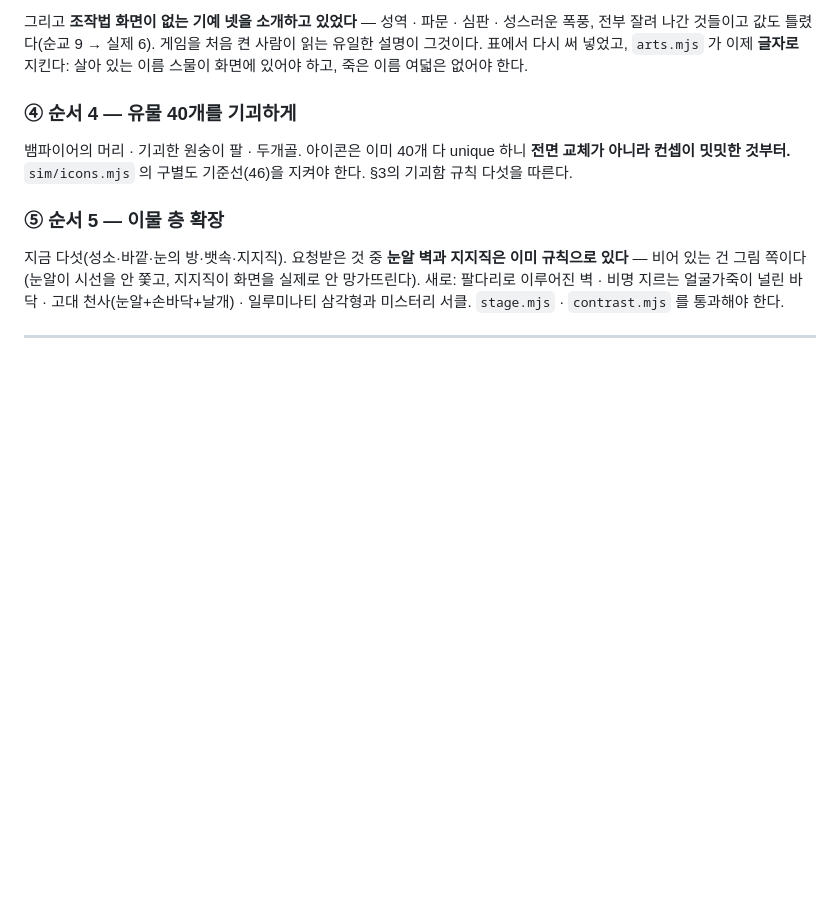
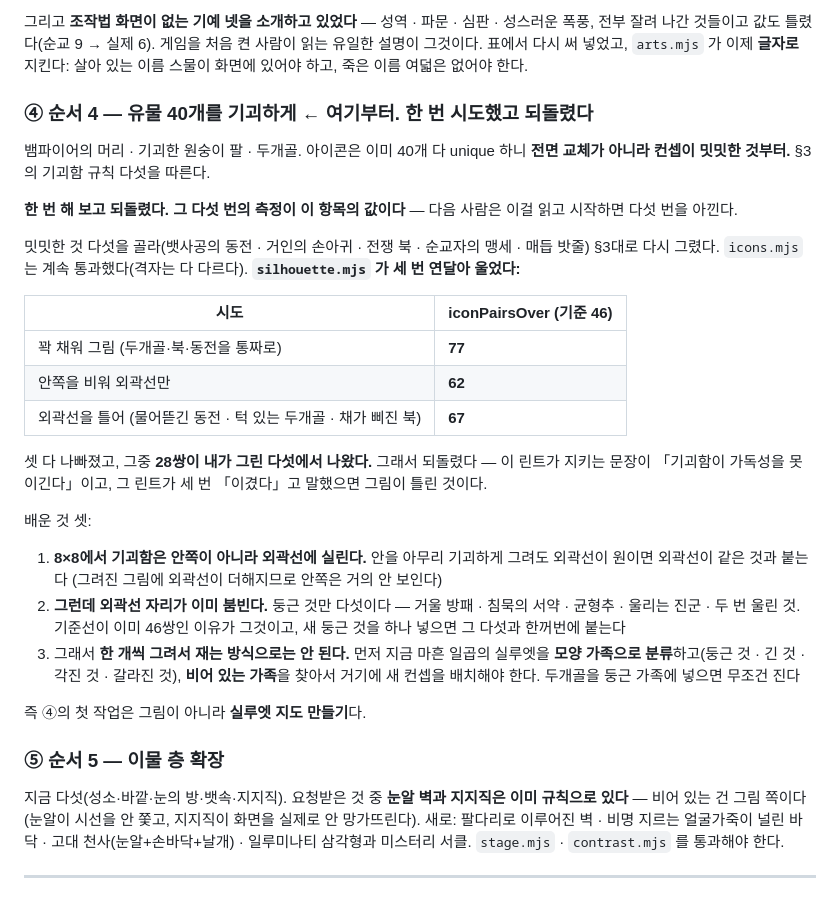
Before and after one commit to graviton94/ROGUELIKE, a Markdown page: NEXT.md, the part around the change. Rendered like a GitHub page; blank space fills up the shorter version.

Commit message:
순서 4를 한 번 해 보고 되돌린다 — 실루엣 린트가 세 번 이겼다
밋밋한 유물 아이콘 다섯(뱃사공의 동전 · 거인의 손아귀 · 전쟁 북 ·
순교자의 맹세 · 매듭 밧줄)을 §3의 기괴함 규칙대로 다시 그렸다.
`icons.mjs` 는 계속 통과했다 — 격자는 마흔일곱이 다 다르다.
**`silhouette.mjs` 가 세 번 연달아 울었다:**

  꽉 채워 그림 (두개골·북·동전을 통짜로)     iconPairsOver 46 → 77
  안쪽을 비워 외곽선만                                    46 → 62
  외곽선을 틀어 (물어뜯긴 동전·턱 있는 두개골)            46 → 67

셋 다 나빠졌고 그중 **28쌍이 내가 그린 다섯에서** 나왔다. 그래서
되돌렸다(`git checkout src/pixels.js`). 이 린트가 지키는 문장이
「기괴함이 가독성을 못 이긴다」이고, 그것이 세 번 「이겼다」고 말했으면
틀린 것은 그림이다. 기준선을 올려서 통과시키는 것은 이 저장소가
금지한 일이다(§3 — 올리려면 왜인지 적어야 하고, 여기서 댈 이유는
「내 그림을 통과시키고 싶다」뿐이다).

되돌렸지만 다섯 번의 측정은 남긴다. NEXT.md ④ 에 표와 배운 것 셋을
적었다:

  1. 8×8에서 기괴함은 **안쪽이 아니라 외곽선**에 실린다 — 그려진
     그림에는 외곽선이 더해지므로 안쪽 디테일은 거의 안 보인다
  2. 그런데 **외곽선 자리가 이미 붐빈다.** 둥근 것만 다섯이다(거울
     방패·침묵의 서약·균형추·울리는 진군·두 번 울린 것). 기준선이
     이미 46쌍인 이유가 그것이고, 새 둥근 것 하나가 그 다섯과 한꺼번에
     붙는다
  3. 그래서 **한 개씩 그려서 재는 방식으로는 안 된다.** ④의 첫 작업은
     그림이 아니라 **실루엣 지도**다 — 마흔일곱을 모양 가족으로 나누고
     (둥근 것·긴 것·각진 것·갈라진 것) 비어 있는 가족에 새 컨셉을
     배치해야 한다. 두개골을 둥근 가족에 넣으면 무조건 진다

이 커밋은 그림을 한 장도 안 바꾼다. 다음 사람이 같은 다섯 번을 안
하도록 측정만 남긴다.

벤치: silhouette · icons · contrast · knots · lint 전부 기준선 유지

Co-Authored-By: Claude Opus 5 <noreply@anthropic.com>
Claude-Session: https://claude.ai/code/session_01PmNPkuMhnLY7oFZKoc2TMZ

```diff
--- a/NEXT.md
+++ b/NEXT.md
@@ -176,11 +176,42 @@ sim/mana.mjs 안에 그 판단을 적어 뒀다.
 다시 써 넣었고, `arts.mjs` 가 이제 **글자로** 지킨다: 살아 있는 이름
 스물이 화면에 있어야 하고, 죽은 이름 여덟은 없어야 한다.
 
-### ④ 순서 4 — 유물 40개를 기괴하게
+### ④ 순서 4 — 유물 40개를 기괴하게  ← **여기부터. 한 번 시도했고 되돌렸다**
 뱀파이어의 머리 · 기괴한 원숭이 팔 · 두개골. 아이콘은 이미 40개 다
-unique 하니 **전면 교체가 아니라 컨셉이 밋밋한 것부터.**
-`sim/icons.mjs` 의 구별도 기준선(46)을 지켜야 한다. §3의 기괴함 규칙
-다섯을 따른다.
+unique 하니 **전면 교체가 아니라 컨셉이 밋밋한 것부터.** §3의 기괴함
+규칙 다섯을 따른다.
+
+**한 번 해 보고 되돌렸다. 그 다섯 번의 측정이 이 항목의 값이다** —
+다음 사람은 이걸 읽고 시작하면 다섯 번을 아낀다.
+
+밋밋한 것 다섯을 골라(뱃사공의 동전 · 거인의 손아귀 · 전쟁 북 ·
+순교자의 맹세 · 매듭 밧줄) §3대로 다시 그렸다. `icons.mjs` 는 계속
+통과했다(격자는 다 다르다). **`silhouette.mjs` 가 세 번 연달아 울었다:**
+
+| 시도 | iconPairsOver (기준 46) |
+|---|---|
+| 꽉 채워 그림 (두개골·북·동전을 통짜로) | **77** |
+| 안쪽을 비워 외곽선만 | **62** |
+| 외곽선을 틀어 (물어뜯긴 동전 · 턱 있는 두개골 · 채가 삐진 북) | **67** |
+
+셋 다 나빠졌고, 그중 **28쌍이 내가 그린 다섯에서 나왔다.** 그래서
+되돌렸다 — 이 린트가 지키는 문장이 「기괴함이 가독성을 못 이긴다」이고,
+그 린트가 세 번 「이겼다」고 말했으면 그림이 틀린 것이다.
+
+배운 것 셋:
+1. **8×8에서 기괴함은 안쪽이 아니라 외곽선에 실린다.** 안을 아무리
+   기괴하게 그려도 외곽선이 원이면 외곽선이 같은 것과 붙는다
+   (그려진 그림에 외곽선이 더해지므로 안쪽은 거의 안 보인다)
+2. **그런데 외곽선 자리가 이미 붐빈다.** 둥근 것만 다섯이다 —
+   거울 방패 · 침묵의 서약 · 균형추 · 울리는 진군 · 두 번 울린 것.
+   기준선이 이미 46쌍인 이유가 그것이고, 새 둥근 것을 하나 넣으면
+   그 다섯과 한꺼번에 붙는다
+3. 그래서 **한 개씩 그려서 재는 방식으로는 안 된다.** 먼저 지금 마흔
+   일곱의 실루엣을 **모양 가족으로 분류**하고(둥근 것 · 긴 것 · 각진
+   것 · 갈라진 것), **비어 있는 가족**을 찾아서 거기에 새 컨셉을
+   배치해야 한다. 두개골을 둥근 가족에 넣으면 무조건 진다
+
+즉 ④의 첫 작업은 그림이 아니라 **실루엣 지도 만들기**다.
 
 ### ⑤ 순서 5 — 이물 층 확장
 지금 다섯(성소·바깥·눈의 방·뱃속·지지직). 요청받은 것 중 **눈알 벽과
```
